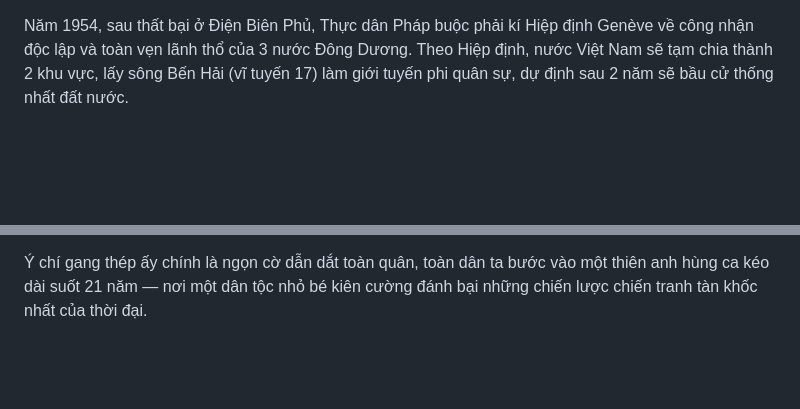
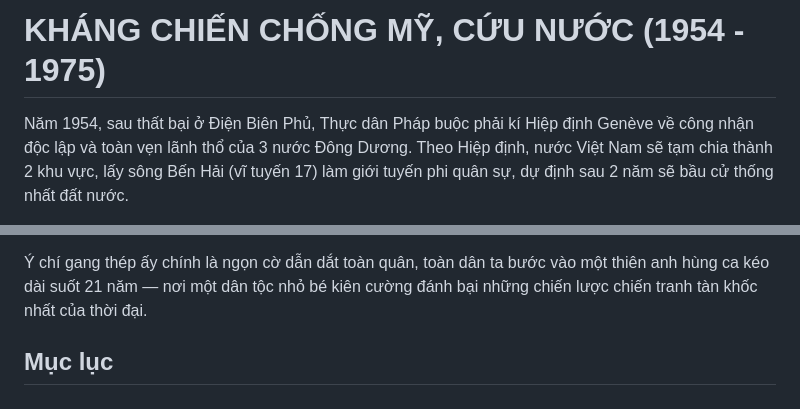
Before and after one commit to duonggg-10/RJ75-Digital-Archive, a Markdown page: Bảo Tàng Số/Kháng chiến chống Mỹ/README.md, 2 parts joined by grey strips. Drawn GitHub-style; blank space fills up the shorter version.

```diff
--- a/Bảo Tàng Số/Kháng chiến chống Mỹ/README.md
+++ b/Bảo Tàng Số/Kháng chiến chống Mỹ/README.md
@@ -1,3 +1,5 @@
+# KHÁNG CHIẾN CHỐNG MỸ, CỨU NƯỚC (1954 - 1975)
+
 Năm 1954, sau thất bại ở Điện Biên Phủ, Thực dân Pháp buộc phải kí Hiệp định Genève về công nhận độc lập và toàn vẹn lãnh thổ của 3 nước Đông Dương.
 Theo Hiệp định, nước Việt Nam sẽ tạm chia thành 2 khu vực, lấy sông Bến Hải (vĩ tuyến 17) làm giới tuyến phi quân sự, dự định sau 2 năm sẽ bầu cử thống nhất đất nước.
 
@@ -13,3 +15,5 @@ Không còn lựa chọn nào khác ngoài việc cầm súng, một quốc gia
 > “Chiến tranh có thể kéo dài 5 năm, 10 năm, 20 năm hoặc lâu hơn nữa. Hà Nội, Hải Phòng và một số thành phố, xí nghiệp có thể bị tàn phá, song nhân dân Việt Nam quyết không sợ! Không có gì quý hơn độc lập, tự do. Đến ngày thắng lợi, nhân dân ta sẽ xây dựng lại đất nước ta đàng hoàng hơn, to đẹp hơn!”
 
 Ý chí gang thép ấy chính là ngọn cờ dẫn dắt toàn quân, toàn dân ta bước vào một thiên anh hùng ca kéo dài suốt 21 năm — nơi một dân tộc nhỏ bé kiên cường đánh bại những chiến lược chiến tranh tàn khốc nhất của thời đại.
+
+## Mục lục
```
